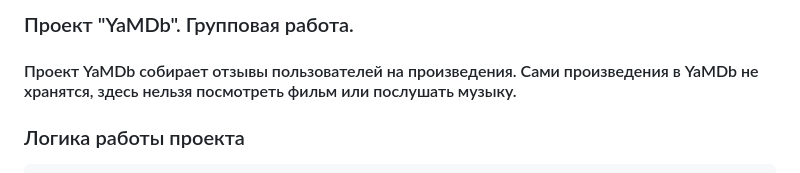
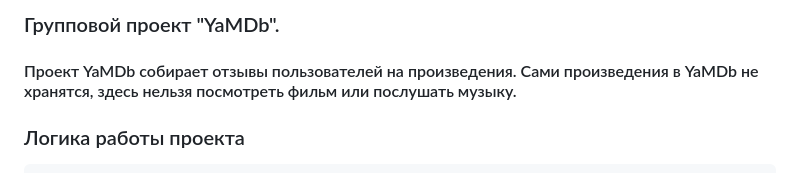
Before and after one commit to NatalyaManko/api_yamdb, a Markdown page: README.md, the part around the change. GitHub-like rendering.

```diff
--- a/README.md
+++ b/README.md
@@ -1,4 +1,4 @@
-### Проект "YaMDb". Групповая работа.
+### Групповой проект "YaMDb".
 
 #### Проект YaMDb собирает отзывы пользователей на произведения. Сами произведения в YaMDb не хранятся, здесь нельзя посмотреть фильм или послушать музыку.
 
```
